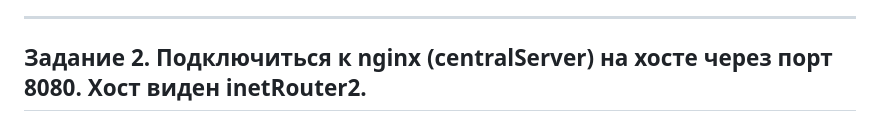
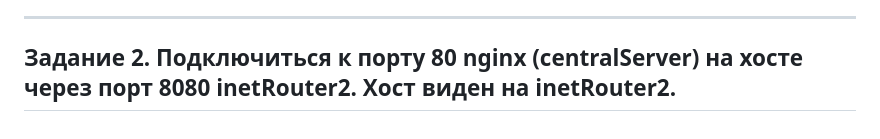
Before and after one commit to vaslin1904/myOt2025, a Markdown page: 18_iptables/README.md, the part around the change printed below. Rendered like a GitHub page.

```diff
--- a/18_iptables/README.md
+++ b/18_iptables/README.md
@@ -44,2 +44,2 @@
 _____________________________________________________________________________________________________________________________________
-## Задание 2. Подключиться к nginx (centralServer) на хосте через порт 8080. Хост виден inetRouter2.
+## Задание 2. Подключиться к порту 80 nginx (centralServer) на хосте через порт 8080 inetRouter2. Хост виден на inetRouter2.
```
Also changed, not shown: other parts of 18_iptables/README.md (+37 -37 lines).
